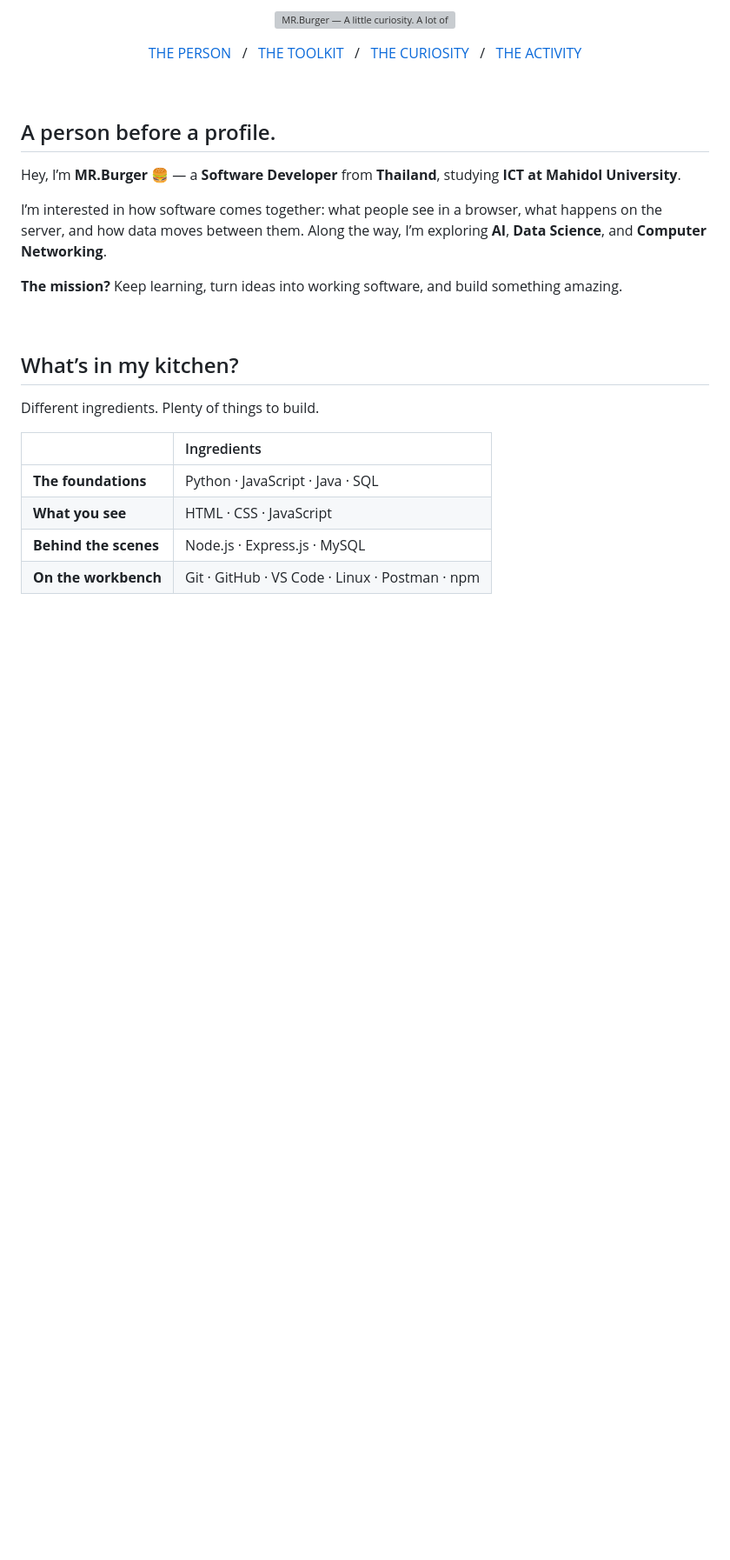
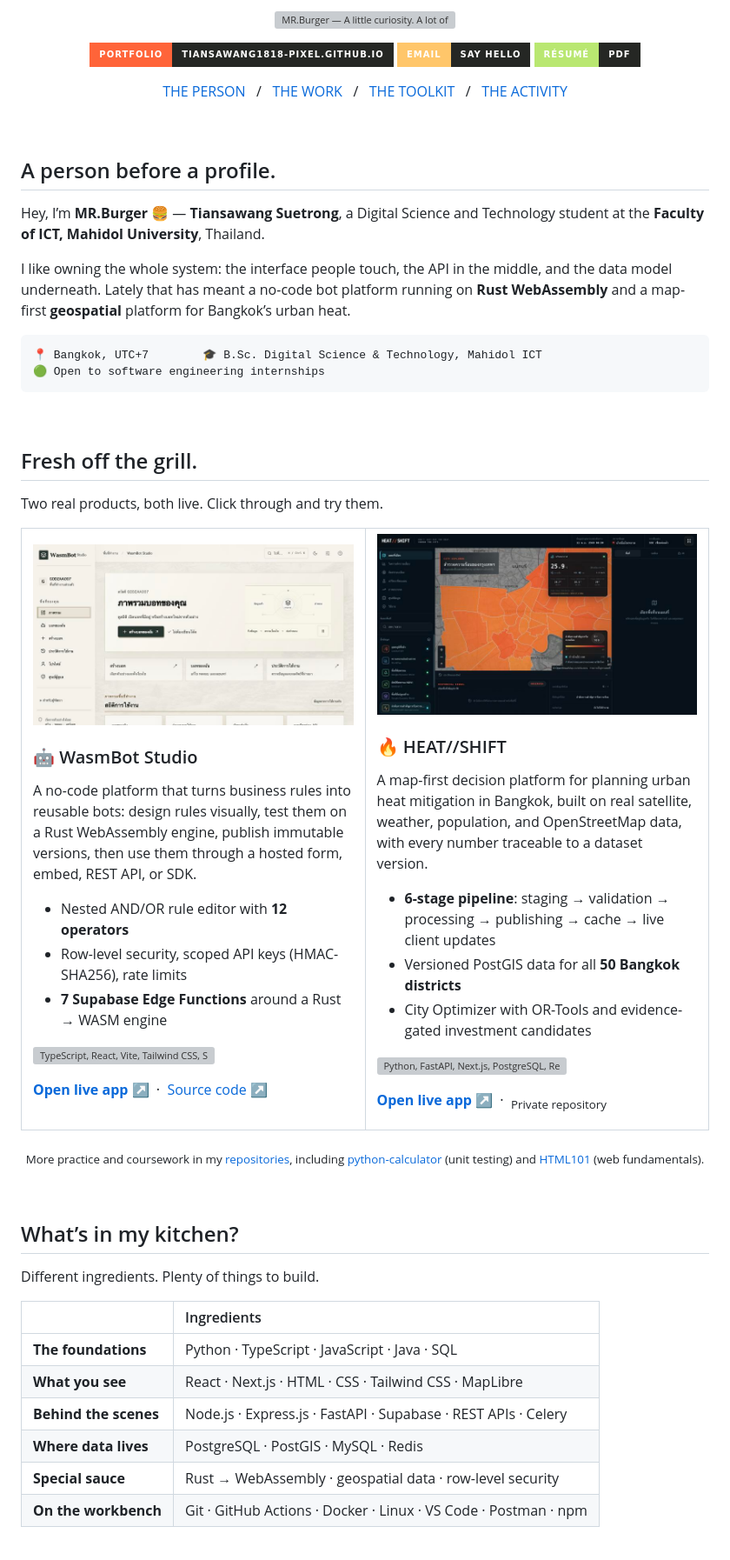
Before and after one commit to tiansawang1818-pixel/tiansawang1818-pixel, a Markdown page: README.md, the part around one of its changes. Shown at 87% size. GitHub-like rendering; pictures changed too: assets/heat-shift-live.jpg (added), assets/wasmbot-live-dashboard.jpg (added); badges without logos; blank space fills up the shorter version; grey boxes are pictures that could not be loaded.

Commit message:
Feature live projects and refresh toolkit on profile
- Add portfolio, email and résumé badges
- Add Fresh off the grill section with WasmBot Studio and HEAT//SHIFT live demos
- Expand toolkit with TypeScript, React, Next.js, FastAPI, Supabase, PostGIS, Redis, Rust/WASM, Docker
- Update hero text and code card, with a subtle status blink and cursor

Co-Authored-By: Claude Opus 5.5 <noreply@anthropic.com>

````diff
--- a/README.md
+++ b/README.md
@@ -1,11 +1,17 @@
 <p align="center">
-  <img src="./assets/hero.svg" width="100%" alt="MR.Burger — A little curiosity. A lot of building. Software developer, ICT at Mahidol University, Thailand." />
+  <img src="./assets/hero.svg" width="100%" alt="MR.Burger — A little curiosity. A lot of building. Shipping full-stack apps, APIs, and geospatial systems. Open to software engineering internships." />
+</p>
+
+<p align="center">
+  <a href="https://tiansawang1818-pixel.github.io/"><img src="https://img.shields.io/badge/Portfolio-tiansawang1818--pixel.github.io-252724?style=for-the-badge&labelColor=ff6439" alt="Portfolio" /></a>
+  <a href="mailto:tiansawang1818@gmail.com"><img src="https://img.shields.io/badge/Email-Say%20hello-252724?style=for-the-badge&labelColor=ffc66a" alt="Email" /></a>
+  <a href="https://tiansawang1818-pixel.github.io/resume.pdf"><img src="https://img.shields.io/badge/Résumé-PDF-252724?style=for-the-badge&labelColor=b9e771" alt="Résumé" /></a>
 </p>
 
 <p align="center">
   <a href="#a-person-before-a-profile">THE PERSON</a> &nbsp; / &nbsp;
+  <a href="#fresh-off-the-grill">THE WORK</a> &nbsp; / &nbsp;
   <a href="#whats-in-my-kitchen">THE TOOLKIT</a> &nbsp; / &nbsp;
-  <a href="#a-few-things-im-curious-about">THE CURIOSITY</a> &nbsp; / &nbsp;
   <a href="#the-commit-trail">THE ACTIVITY</a>
 </p>
 
@@ -13,11 +19,63 @@
 
 ## A person before a profile.
 
-Hey, I’m **MR.Burger** 🍔 — a **Software Developer** from **Thailand**, studying **ICT at Mahidol University**.
+Hey, I’m **MR.Burger** 🍔 — **Tiansawang Suetrong**, a Digital Science and Technology student at the **Faculty of ICT, Mahidol University**, Thailand.
 
-I’m interested in how software comes together: what people see in a browser, what happens on the server, and how data moves between them. Along the way, I’m exploring **AI**, **Data Science**, and **Computer Networking**.
+I like owning the whole system: the interface people touch, the API in the middle, and the data model underneath. Lately that has meant a no-code bot platform running on **Rust WebAssembly** and a map-first **geospatial** platform for Bangkok’s urban heat.
 
-**The mission?** Keep learning, turn ideas into working software, and build something amazing.
+```text
+📍 Bangkok, UTC+7        🎓 B.Sc. Digital Science & Technology, Mahidol ICT
+🟢 Open to software engineering internships
+```
+
+<br />
+
+## Fresh off the grill.
+
+Two real products, both live. Click through and try them.
+
+<table>
+  <tr>
+    <td width="50%" valign="top">
+      <a href="https://wasmbot-studio.vercel.app/"><img src="./assets/wasmbot-live-dashboard.jpg" alt="WasmBot Studio live dashboard" width="100%" /></a>
+      <h3>🤖 WasmBot Studio</h3>
+      <p>A no-code platform that turns business rules into reusable bots: design rules visually, test them on a Rust WebAssembly engine, publish immutable versions, then use them through a hosted form, embed, REST API, or SDK.</p>
+      <ul>
+        <li>Nested AND/OR rule editor with <b>12 operators</b></li>
+        <li>Row-level security, scoped API keys (HMAC-SHA256), rate limits</li>
+        <li><b>7 Supabase Edge Functions</b> around a Rust → WASM engine</li>
+      </ul>
+      <p>
+        <img src="https://skillicons.dev/icons?i=ts,react,vite,tailwind,supabase,postgres,rust,wasm&theme=dark" height="28" alt="TypeScript, React, Vite, Tailwind CSS, Supabase, PostgreSQL, Rust, WebAssembly" />
+      </p>
+      <p>
+        <a href="https://wasmbot-studio.vercel.app/"><b>Open live app ↗</b></a> &nbsp;·&nbsp;
+        <a href="https://github.com/tiansawang1818-pixel/wasmbot-studio">Source code ↗</a>
+      </p>
+    </td>
+    <td width="50%" valign="top">
+      <a href="https://heatshift.hostless.app/"><img src="./assets/heat-shift-live.jpg" alt="HEAT//SHIFT live City Explorer map of Bangkok" width="100%" /></a>
+      <h3>🔥 HEAT//SHIFT</h3>
+      <p>A map-first decision platform for planning urban heat mitigation in Bangkok, built on real satellite, weather, population, and OpenStreetMap data, with every number traceable to a dataset version.</p>
+      <ul>
+        <li><b>6-stage pipeline</b>: staging → validation → processing → publishing → cache → live client updates</li>
+        <li>Versioned PostGIS data for all <b>50 Bangkok districts</b></li>
+        <li>City Optimizer with OR-Tools and evidence-gated investment candidates</li>
+      </ul>
+      <p>
+        <img src="https://skillicons.dev/icons?i=py,fastapi,nextjs,postgres,redis,docker&theme=dark" height="28" alt="Python, FastAPI, Next.js, PostgreSQL, Redis, Docker" />
+      </p>
+      <p>
+        <a href="https://heatshift.hostless.app/"><b>Open live app ↗</b></a> &nbsp;·&nbsp;
+        <sub>Private repository</sub>
+      </p>
+    </td>
+  </tr>
+</table>
+
+<p align="center">
+  <sub>More practice and coursework in my <a href="https://github.com/tiansawang1818-pixel?tab=repositories">repositories</a>, including <a href="https://github.com/tiansawang1818-pixel/python-calculator">python-calculator</a> (unit testing) and <a href="https://github.com/tiansawang1818-pixel/HTML101">HTML101</a> (web fundamentals).</sub>
+</p>
 
 <br />
 
@@ -27,10 +85,12 @@ Different ingredients. Plenty of things to build.
 
 | | Ingredients |
 | :--- | :--- |
-| **The foundations** | Python · JavaScript · Java · SQL |
-| **What you see** | HTML · CSS · JavaScript |
-| **Behind the scenes** | Node.js · Express.js · MySQL |
-| **On the workbench** | Git · GitHub · VS Code · Linux · Postman · npm |
+| **The foundations** | Python · TypeScript · JavaScript · Java · SQL |
+| **What you see** | React · Next.js · HTML · CSS · Tailwind CSS · MapLibre |
+| **Behind the scenes** | Node.js · Express.js · FastAPI · Supabase · REST APIs · Celery |
+| **Where data lives** | PostgreSQL · PostGIS · MySQL · Redis |
+| **Special sauce** | Rust → WebAssembly · geospatial data · row-level security |
+| **On the workbench** | Git · GitHub Actions · Docker · Linux · VS Code · Postman · npm |
 
 <p align="center">
   <br />
````
Also changed, not shown: other parts of README.md (+9 -8 lines), 1 other file.
